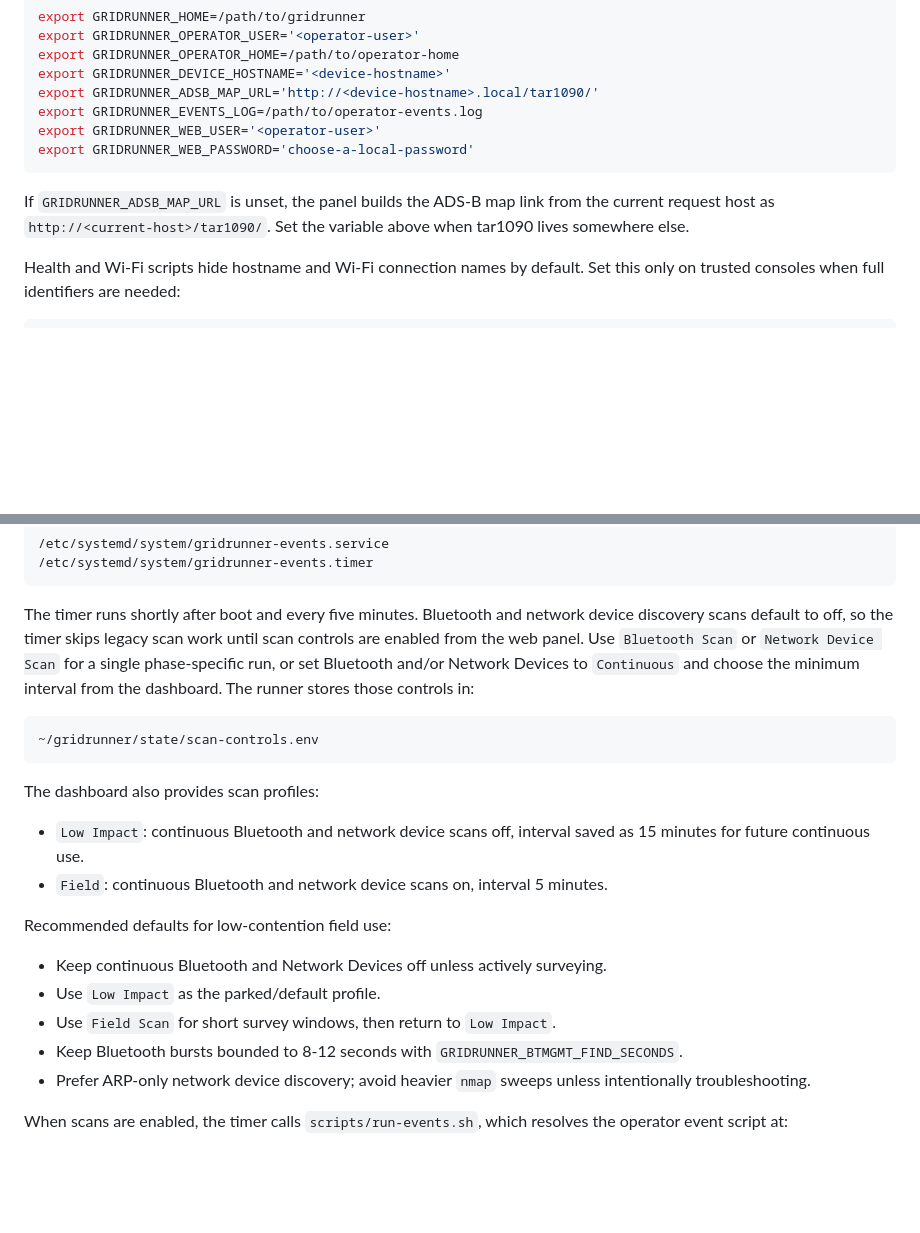
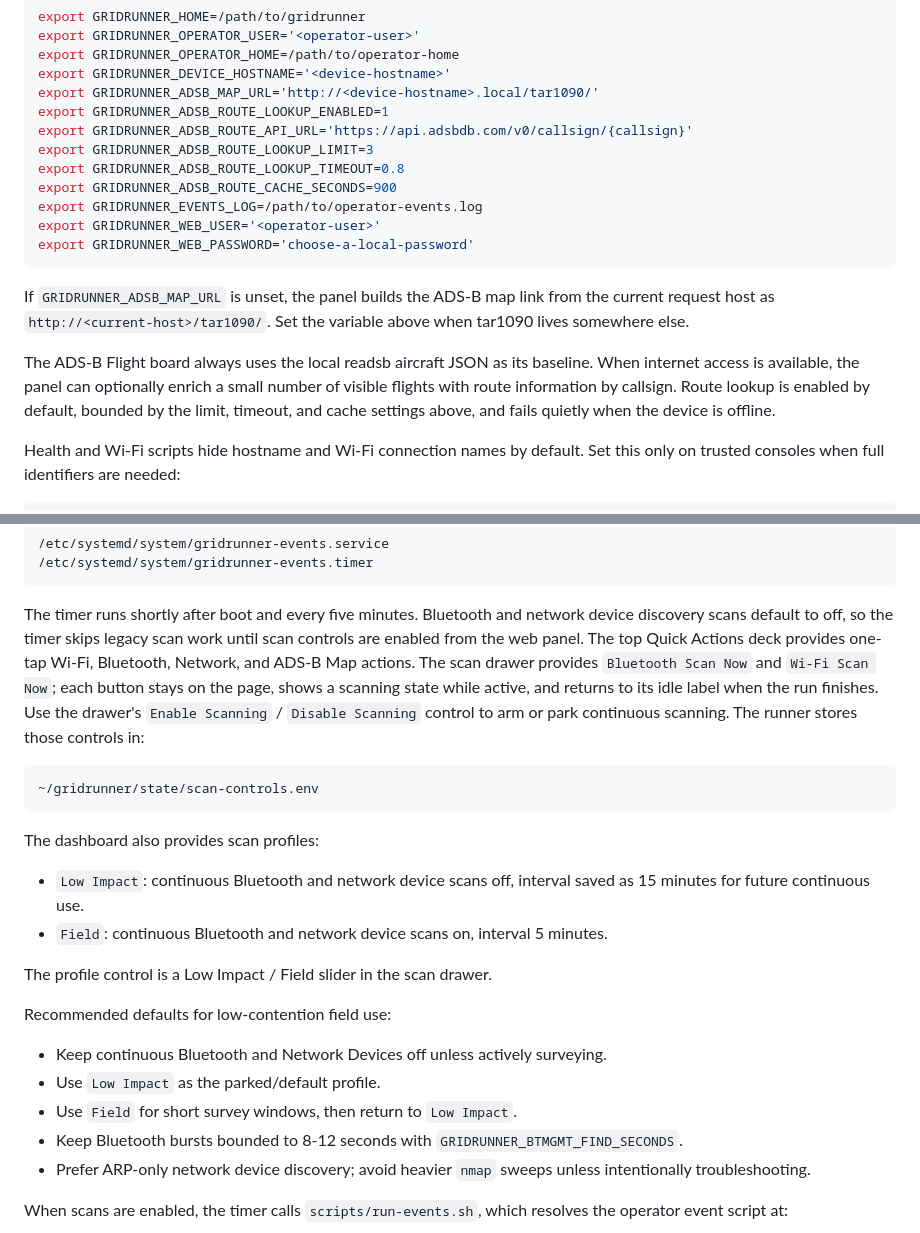
Before and after one commit to jfergs/gridrunner, a Markdown page: README.md, 2 parts joined by grey strips. GitHub-like rendering; blank space fills up the shorter version.

````diff
--- a/README.md
+++ b/README.md
@@ -146,6 +146,11 @@ export GRIDRUNNER_OPERATOR_USER='<operator-user>'
 export GRIDRUNNER_OPERATOR_HOME=/path/to/operator-home
 export GRIDRUNNER_DEVICE_HOSTNAME='<device-hostname>'
 export GRIDRUNNER_ADSB_MAP_URL='http://<device-hostname>.local/tar1090/'
+export GRIDRUNNER_ADSB_ROUTE_LOOKUP_ENABLED=1
+export GRIDRUNNER_ADSB_ROUTE_API_URL='https://api.adsbdb.com/v0/callsign/{callsign}'
+export GRIDRUNNER_ADSB_ROUTE_LOOKUP_LIMIT=3
+export GRIDRUNNER_ADSB_ROUTE_LOOKUP_TIMEOUT=0.8
+export GRIDRUNNER_ADSB_ROUTE_CACHE_SECONDS=900
 export GRIDRUNNER_EVENTS_LOG=/path/to/operator-events.log
 export GRIDRUNNER_WEB_USER='<operator-user>'
 export GRIDRUNNER_WEB_PASSWORD='choose-a-local-password'
@@ -154,6 +159,12 @@ export GRIDRUNNER_WEB_PASSWORD='choose-a-local-password'
 If `GRIDRUNNER_ADSB_MAP_URL` is unset, the panel builds the ADS-B map link from
 the current request host as `http://<current-host>/tar1090/`. Set the variable
 above when tar1090 lives somewhere else.
+
+The ADS-B Flight board always uses the local readsb aircraft JSON as its
+baseline. When internet access is available, the panel can optionally enrich a
+small number of visible flights with route information by callsign. Route lookup
+is enabled by default, bounded by the limit, timeout, and cache settings above,
+and fails quietly when the device is offline.
 
 Health and Wi-Fi scripts hide hostname and Wi-Fi connection names by default.
 Set this only on trusted consoles when full identifiers are needed:
@@ -202,10 +213,12 @@ This installs:
 
 The timer runs shortly after boot and every five minutes. Bluetooth and
 network device discovery scans default to off, so the timer skips legacy scan
-work until scan controls are enabled from the web panel. Use `Bluetooth Scan`
-or `Network Device Scan` for a single phase-specific run, or set Bluetooth
-and/or Network Devices to `Continuous` and choose the minimum interval from the
-dashboard. The runner
+work until scan controls are enabled from the web panel. The top Quick Actions
+deck provides one-tap Wi-Fi, Bluetooth, Network, and ADS-B Map actions. The
+scan drawer provides `Bluetooth Scan Now` and `Wi-Fi Scan Now`; each button
+stays on the page, shows a scanning state while active, and returns to its idle
+label when the run finishes. Use the drawer's `Enable Scanning` /
+`Disable Scanning` control to arm or park continuous scanning. The runner
 stores those controls in:
 
 ```text
@@ -218,11 +231,13 @@ The dashboard also provides scan profiles:
   saved as 15 minutes for future continuous use.
 - `Field`: continuous Bluetooth and network device scans on, interval 5 minutes.
 
+The profile control is a Low Impact / Field slider in the scan drawer.
+
 Recommended defaults for low-contention field use:
 
 - Keep continuous Bluetooth and Network Devices off unless actively surveying.
 - Use `Low Impact` as the parked/default profile.
-- Use `Field Scan` for short survey windows, then return to `Low Impact`.
+- Use `Field` for short survey windows, then return to `Low Impact`.
 - Keep Bluetooth bursts bounded to 8-12 seconds with
   `GRIDRUNNER_BTMGMT_FIND_SECONDS`.
 - Prefer ARP-only network device discovery; avoid heavier `nmap` sweeps unless
````
Also changed, not shown: BACKLOG.md (+41 -14 lines).
